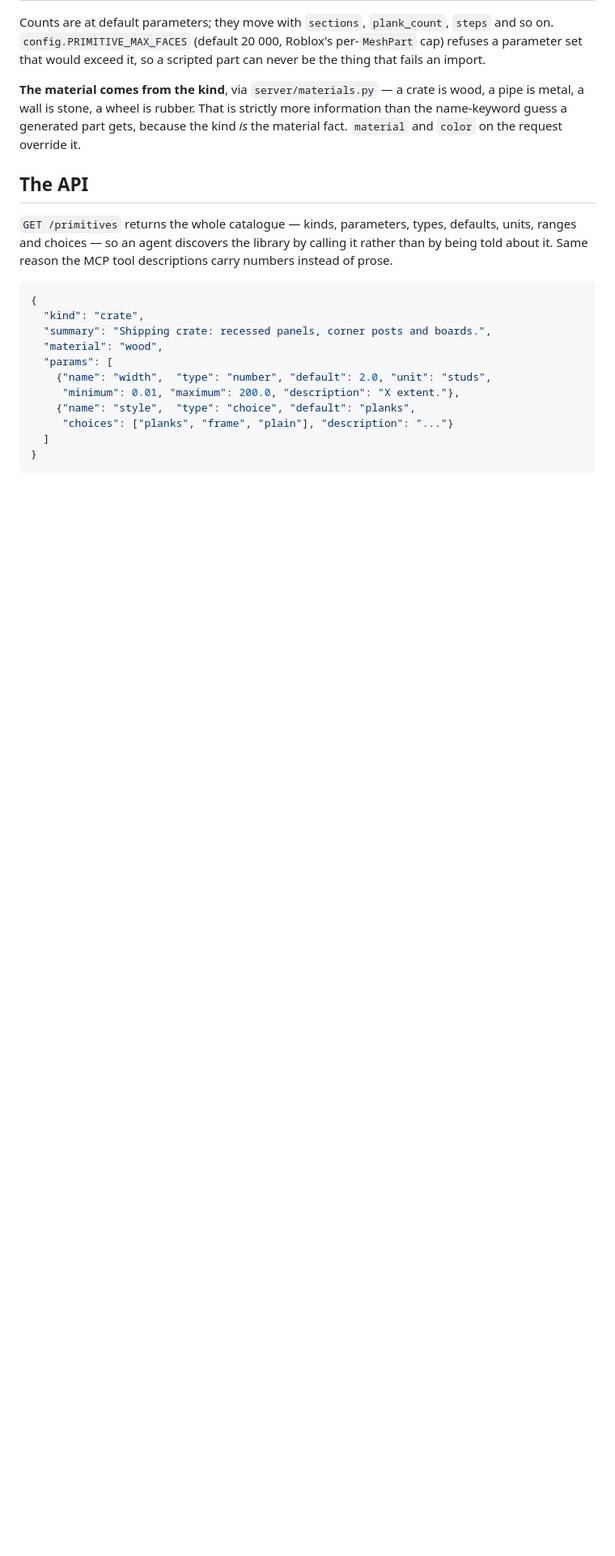
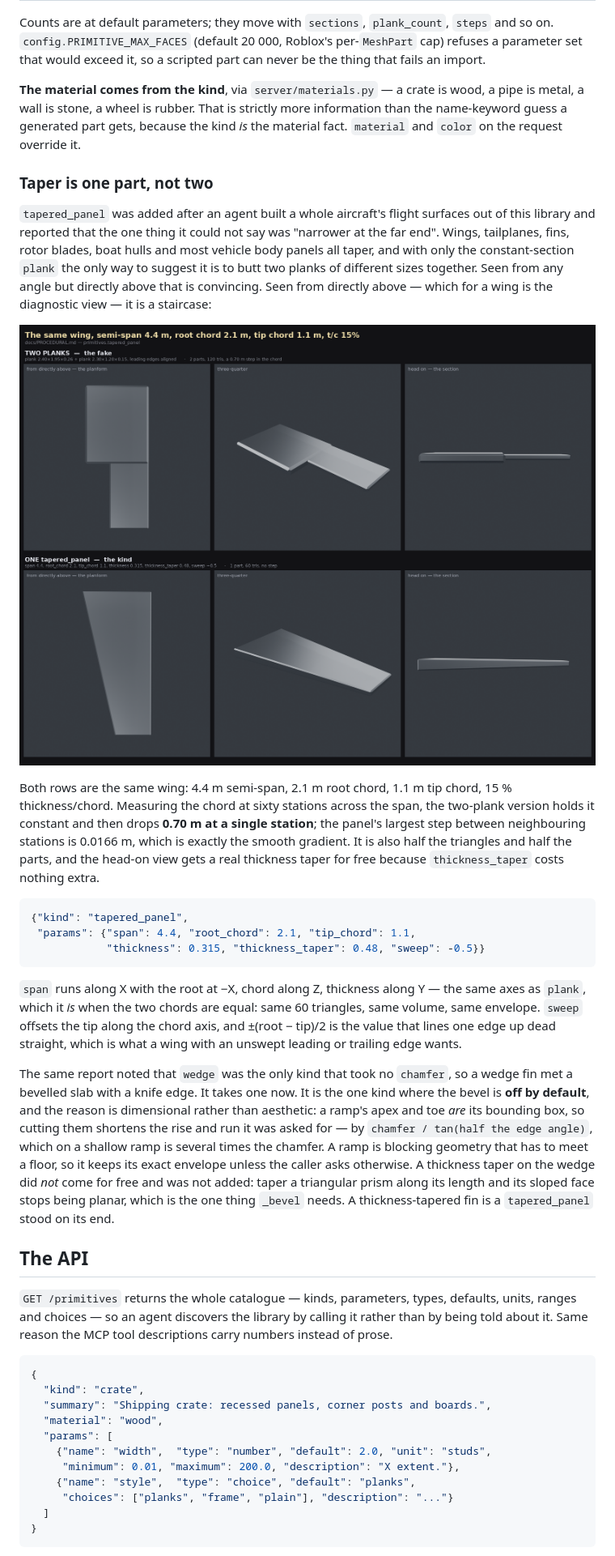
Before and after one commit to grahamster2/kitbash, a Markdown page: docs/PROCEDURAL.md, the part around one of its changes. Shown at 81% size. Drawn GitHub-style; pictures changed too: docs/images/procedural-taper.png (added); blank space fills up the shorter version.

````diff
--- a/docs/PROCEDURAL.md
+++ b/docs/PROCEDURAL.md
@@ -170,6 +182,50 @@ part can never be the thing that fails an import.
 wood, a pipe is metal, a wall is stone, a wheel is rubber. That is strictly more
 information than the name-keyword guess a generated part gets, because the kind
 *is* the material fact. `material` and `color` on the request override it.
+
+### Taper is one part, not two
+
+`tapered_panel` was added after an agent built a whole aircraft's flight
+surfaces out of this library and reported that the one thing it could not say
+was "narrower at the far end". Wings, tailplanes, fins, rotor blades, boat hulls
+and most vehicle body panels all taper, and with only the constant-section
+`plank` the only way to suggest it is to butt two planks of different sizes
+together. Seen from any angle but directly above that is convincing. Seen from
+directly above — which for a wing is the diagnostic view — it is a staircase:
+
+![Two planks against one tapered panel](images/procedural-taper.png)
+
+Both rows are the same wing: 4.4 m semi-span, 2.1 m root chord, 1.1 m tip
+chord, 15 % thickness/chord. Measuring the chord at sixty stations across the
+span, the two-plank version holds it constant and then drops **0.70 m at a
+single station**; the panel's largest step between neighbouring stations is
+0.0166 m, which is exactly the smooth gradient. It is also half the triangles
+and half the parts, and the head-on view gets a real thickness taper for free
+because `thickness_taper` costs nothing extra.
+
+```json
+{"kind": "tapered_panel",
+ "params": {"span": 4.4, "root_chord": 2.1, "tip_chord": 1.1,
+            "thickness": 0.315, "thickness_taper": 0.48, "sweep": -0.5}}
+```
+
+`span` runs along X with the root at −X, chord along Z, thickness along Y —
+the same axes as `plank`, which it *is* when the two chords are equal: same 60
+triangles, same volume, same envelope. `sweep` offsets the tip along the chord
+axis, and ±(root − tip)/2 is the value that lines one edge up dead straight,
+which is what a wing with an unswept leading or trailing edge wants.
+
+The same report noted that `wedge` was the only kind that took no `chamfer`, so
+a wedge fin met a bevelled slab with a knife edge. It takes one now. It is the
+one kind where the bevel is **off by default**, and the reason is dimensional
+rather than aesthetic: a ramp's apex and toe *are* its bounding box, so cutting
+them shortens the rise and run it was asked for — by `chamfer / tan(half the
+edge angle)`, which on a shallow ramp is several times the chamfer. A ramp is
+blocking geometry that has to meet a floor, so it keeps its exact envelope
+unless the caller asks otherwise. A thickness taper on the wedge did *not* come
+for free and was not added: taper a triangular prism along its length and its
+sloped face stops being planar, which is the one thing `_bevel` needs. A
+thickness-tapered fin is a `tapered_panel` stood on its end.
 
 ## The API
 
````
Also changed, not shown: other parts of docs/PROCEDURAL.md (+25 -6 lines), docs/images/bonanza-integrated.png (added), 2 other files.
